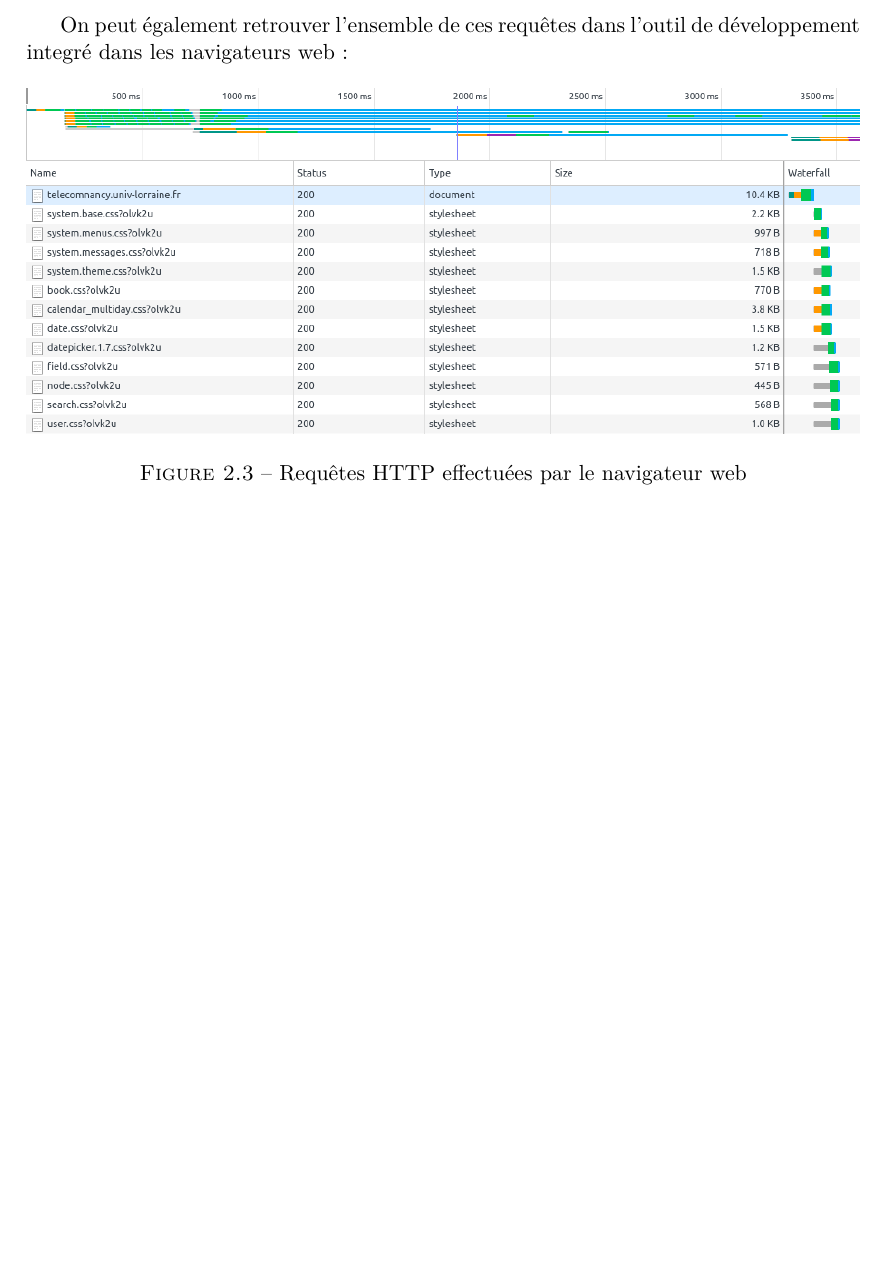
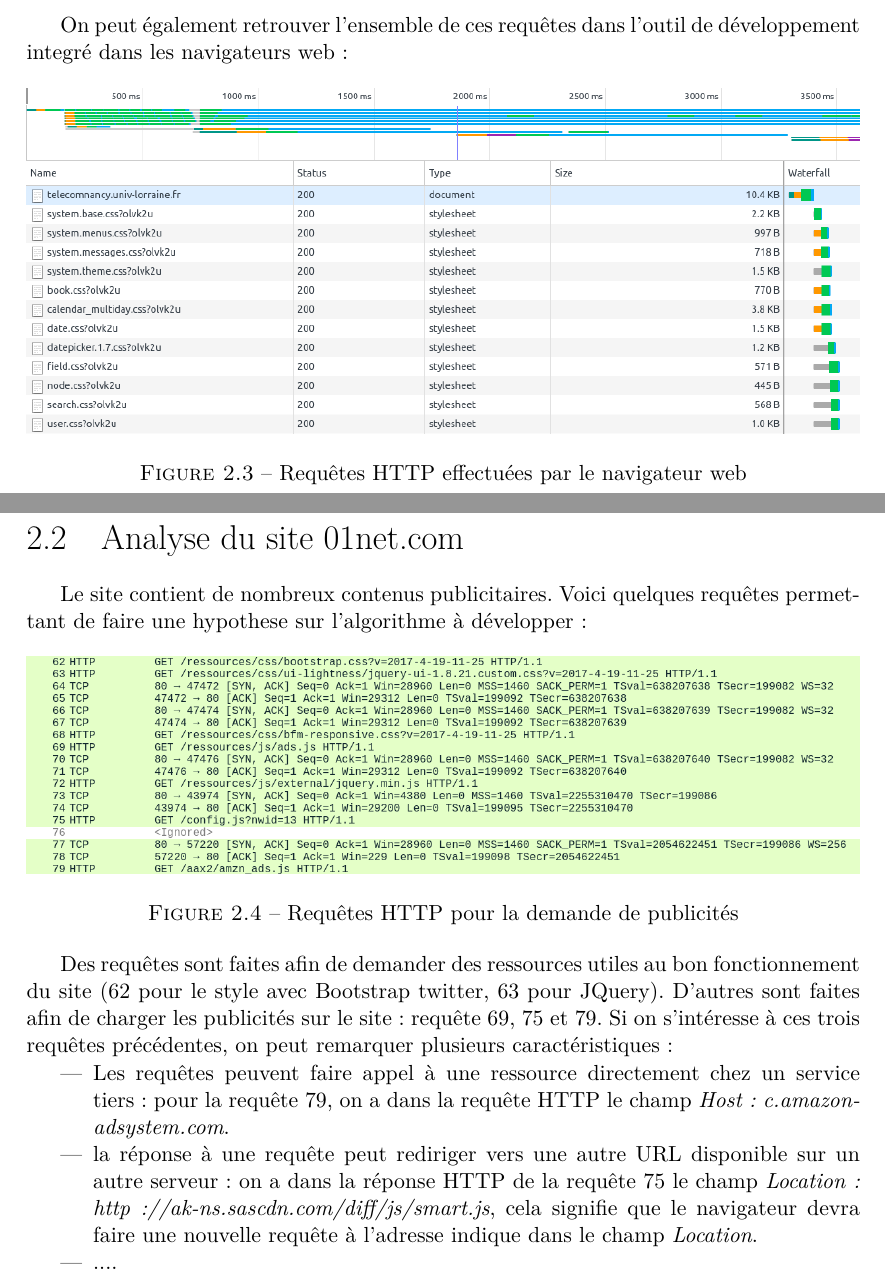
Before and after one commit to Mcdostone/system-adblock, a LaTeX book (doc/report.tex): part of page 6 of 6 before the commit and two parts of pages 6 and 7 of 9 after it, the two joined at a grey line, cut so that both start at the same text, the shorter picture padded with empty space. Compiled offline with XeLaTeX.

Commit message:
Section about how to recognize a ad

```diff
--- a/doc/report.tex
+++ b/doc/report.tex
@@ -17,6 +17,7 @@
 \usepackage{fontspec}
 \usepackage{eurosym}
 \usepackage{titlesec}
+\usepackage[]{algorithm2e}
 
 
 % ====== CONFIG ========
@@ -139,3 +140,25 @@
 			\caption{Requêtes HTTP effectuées par le navigateur web}
 		\end{figure}
 
+	\clearpage
+	\section{Analyse du site 01net.com}
+		Le site contient de nombreux contenus publicitaires. Voici quelques requêtes permettant
+		de faire une hypothese sur l'algorithme à développer:
+
+		\begin{figure} [htbp]
+			\centering
+			\includegraphics[width=\widthImage\textwidth]{4.png}\\
+			\caption{Requêtes HTTP pour la demande de publicités}
+		\end{figure}
+
+		Des requêtes sont faites afin de demander des ressources utiles au bon fonctionnement du site (62 pour le style avec Bootstrap twitter, 63 pour JQuery).
+		D'autres sont faites afin de charger les publicités sur le site: requête 69, 75 et 79.
+		Si on s'intéresse à ces trois requêtes précédentes, on peut remarquer plusieurs caractéristiques:
+		\begin{itemize}
+			\item Les requêtes peuvent faire appel à une ressource directement chez un service tiers: pour la requête 79,
+			on a dans la requête HTTP le champ  \textit{Host: c.amazon-adsystem.com}.
+			\item la réponse à une requête peut rediriger vers une autre URL disponible sur un autre serveur:
+			on a dans la réponse HTTP de la requête 75 le champ \textit{Location: http://ak-ns.sascdn.com/diff/js/smart.js}, cela
+			signifie que le navigateur devra faire une nouvelle requête à l'adresse indique dans le champ \textit{Location}.
+			\item ....
+		\end{itemize}
```
Also changed, not shown: doc/img/4.png (added), doc/report.tex (26 more changed lines).
